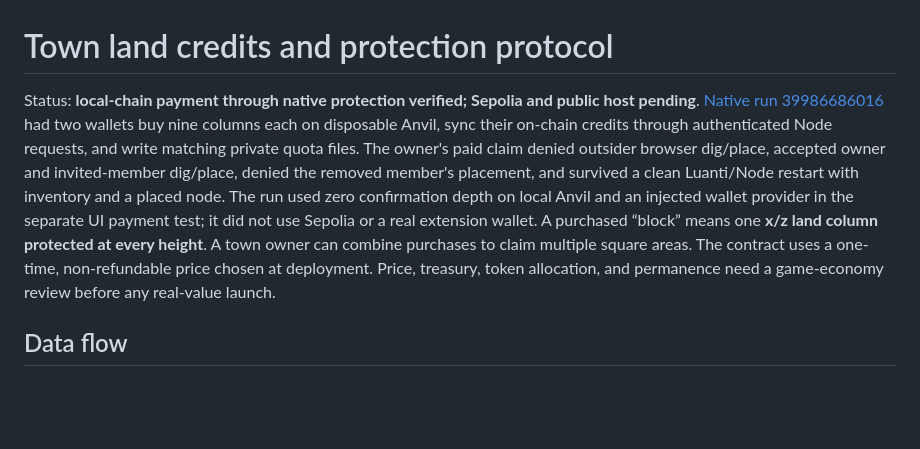
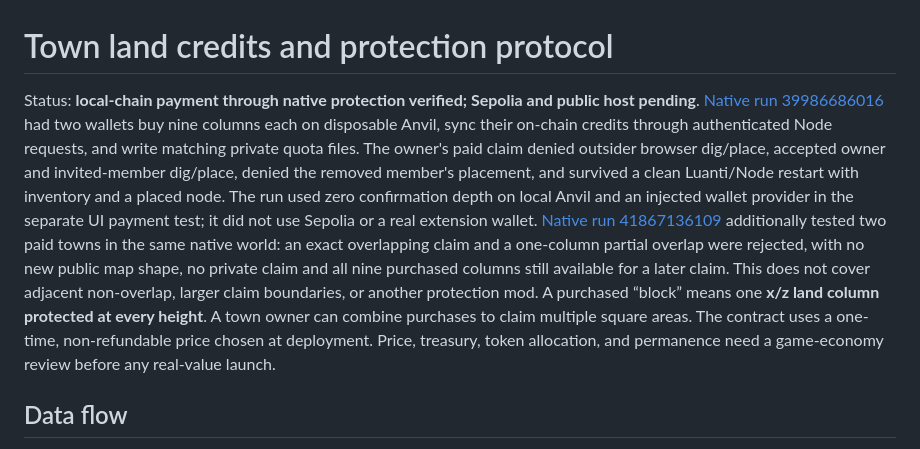
Before and after one commit to cupOJoseph/minemine, a Markdown page: docs/TOWNS.md, the part around the change. GitHub-like rendering; blank space fills up the shorter version.

```diff
--- a/docs/TOWNS.md
+++ b/docs/TOWNS.md
@@ -1,6 +1,6 @@
 # Town land credits and protection protocol
 
-Status: **local-chain payment through native protection verified; Sepolia and public host pending**. [Native run 39986686016](https://github.com/cupOJoseph/minemine/actions/runs/39986686016) had two wallets buy nine columns each on disposable Anvil, sync their on-chain credits through authenticated Node requests, and write matching private quota files. The owner's paid claim denied outsider browser dig/place, accepted owner and invited-member dig/place, denied the removed member's placement, and survived a clean Luanti/Node restart with inventory and a placed node. The run used zero confirmation depth on local Anvil and an injected wallet provider in the separate UI payment test; it did not use Sepolia or a real extension wallet. A purchased “block” means one **x/z land column protected at every height**. A town owner can combine purchases to claim multiple square areas. The contract uses a one-time, non-refundable price chosen at deployment. Price, treasury, token allocation, and permanence need a game-economy review before any real-value launch.
+Status: **local-chain payment through native protection verified; Sepolia and public host pending**. [Native run 39986686016](https://github.com/cupOJoseph/minemine/actions/runs/39986686016) had two wallets buy nine columns each on disposable Anvil, sync their on-chain credits through authenticated Node requests, and write matching private quota files. The owner's paid claim denied outsider browser dig/place, accepted owner and invited-member dig/place, denied the removed member's placement, and survived a clean Luanti/Node restart with inventory and a placed node. The run used zero confirmation depth on local Anvil and an injected wallet provider in the separate UI payment test; it did not use Sepolia or a real extension wallet. [Native run 41867136109](https://github.com/cupOJoseph/minemine/actions/runs/41867136109) additionally tested two paid towns in the same native world: an exact overlapping claim and a one-column partial overlap were rejected, with no new public map shape, no private claim and all nine purchased columns still available for a later claim. This does not cover adjacent non-overlap, larger claim boundaries, or another protection mod. A purchased “block” means one **x/z land column protected at every height**. A town owner can combine purchases to claim multiple square areas. The contract uses a one-time, non-refundable price chosen at deployment. Price, treasury, token allocation, and permanence need a game-economy review before any real-value launch.
 
 ## Data flow
 
```
Also changed, not shown: docs/ROADMAP.md (+2 -2 lines).
